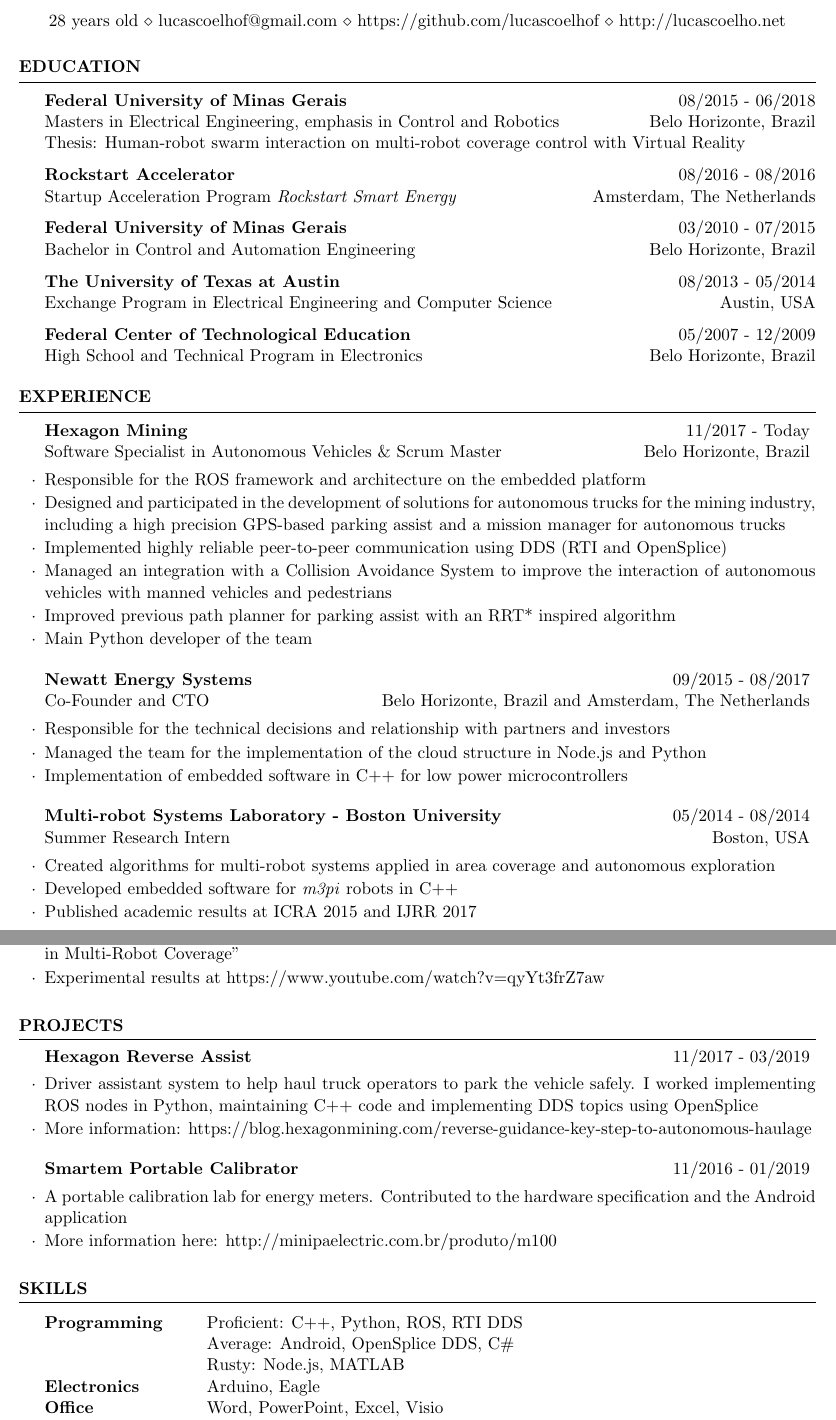
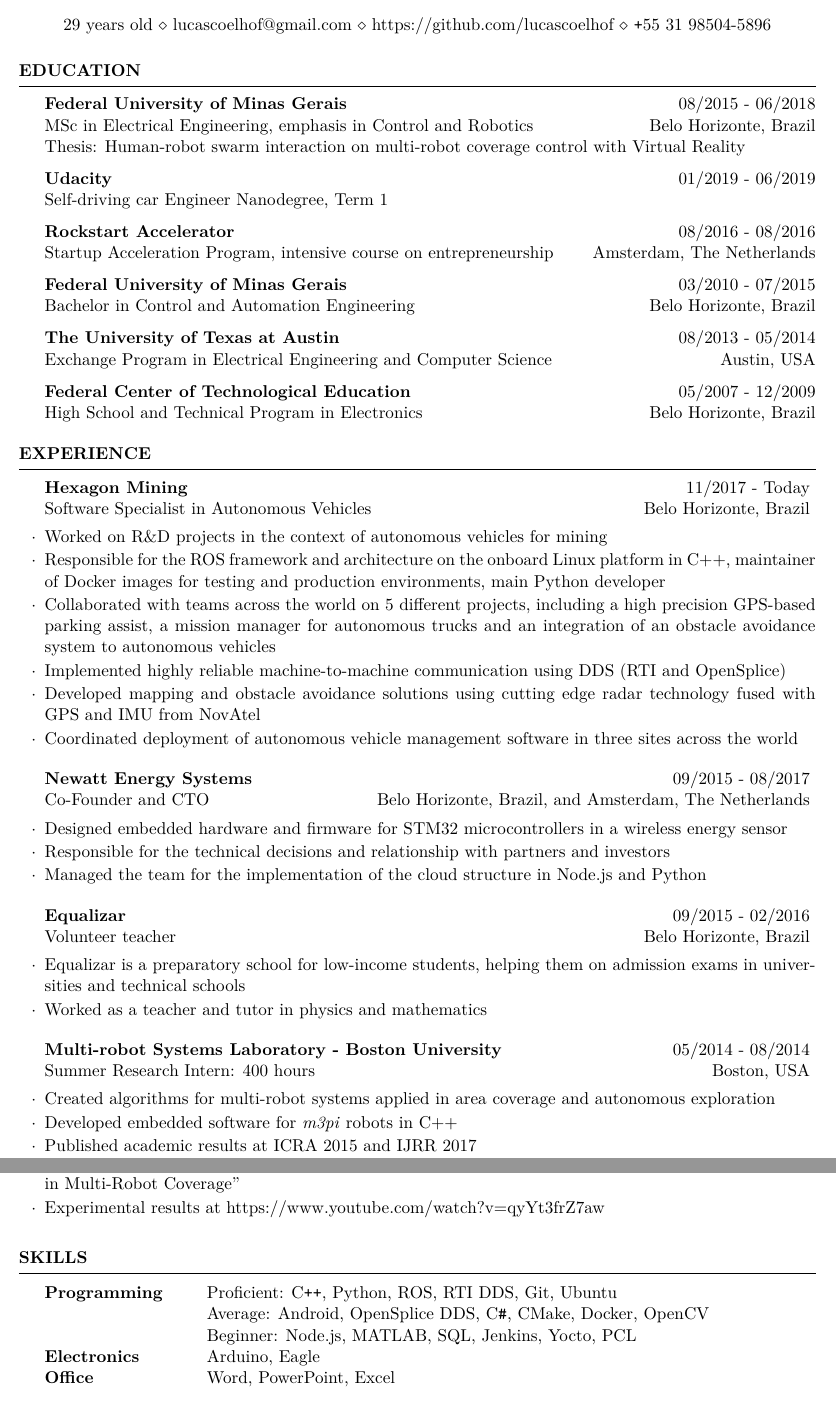
Before and after one commit to lucascoelhof/resume, a LaTeX CV (cv_4_english2.tex): two parts of pages 1 and 2 of 2, joined at a grey line, cut so that both start at the same text. Compiled offline with pdfLaTeX.

Commit message:
Updated on 02/2021

```diff
--- a/cv_4_english2.tex
+++ b/cv_4_english2.tex
@@ -7,9 +7,12 @@
 \usepackage[left=15.5mm, textheight = 290mm, top=10mm,  bottom=10mm, right=15.5mm]{geometry} % Document margins
 \usepackage[brazilian]{babel}
 \usepackage[utf8]{inputenc}
+\usepackage{hyperref}
+\usepackage{lmodern,textcomp}
+
 
 \name{Lucas Coelho Figueiredo} % Your name
-\address{28 years old \\ lucascoelhof@gmail.com \\ https://github.com/lucascoelhof \\ http://lucascoelho.net}  % Your phone number and email
+\address{29 years old \\ lucascoelhof@gmail.com \\ https://github.com/lucascoelhof \\ \texttt{+}55 31 98504-5896}  % Your phone number and email
 
 \begin{document}
 
@@ -26,11 +29,14 @@
 \begin{rSection}{Education}
 
 {\bf Federal University of Minas Gerais}  \hfill{08/2015 - 06/2018} \\
-Masters in Electrical Engineering, emphasis in Control and Robotics \hfill{Belo Horizonte, Brazil} \\
+MSc in Electrical Engineering, emphasis in Control and Robotics \hfill{Belo Horizonte, Brazil} \\
 Thesis: Human-robot swarm interaction on multi-robot coverage control with Virtual Reality
 
+{\bf Udacity}  \hfill{01/2019 - 06/2019} \\
+Self-driving car Engineer Nanodegree, Term 1
+
 {\bf Rockstart Accelerator}  \hfill{08/2016 - 08/2016} \\
-Startup Acceleration Program \textit{Rockstart Smart Energy} \hfill{Amsterdam, The Netherlands}
+Startup Acceleration Program, intensive course on entrepreneurship \hfill{Amsterdam, The Netherlands}
 
 {\bf Federal University of Minas Gerais}  \hfill{03/2010 - 07/2015} \\
 Bachelor in Control and Automation Engineering \hfill{Belo Horizonte, Brazil}
@@ -51,26 +57,35 @@
 \begin{rSection}{Experience}
 
 
-\begin{rSubsection}{Hexagon Mining}{11/2017 - Today}{\normalfont Software Specialist in Autonomous Vehicles \& Scrum Master}{ \normalfont Belo Horizonte, Brazil}
- 	\item Responsible for the ROS framework and architecture on the embedded platform
- 	\item Designed and participated in the development of solutions for autonomous trucks for the mining industry, including a high precision GPS-based parking assist and a mission manager for autonomous trucks
- 	\item Implemented highly reliable peer-to-peer communication using DDS (RTI and OpenSplice)
- 	\item Managed an integration with a Collision Avoidance System to improve the interaction of autonomous vehicles with manned vehicles and pedestrians
- 	\item Improved previous path planner for parking assist with an RRT* inspired algorithm
- 	\item Main Python developer of the team
+\begin{rSubsection}{Hexagon Mining}{11/2017 - Today}{\normalfont Software Specialist in Autonomous Vehicles}{ \normalfont Belo Horizonte, Brazil}
+	\item Worked on R\&D projects in the context of autonomous vehicles for mining
+ 	\item Responsible for the ROS framework and architecture on the onboard Linux platform in C++, maintainer of Docker images for testing and production environments, main Python developer
+ 	\item Collaborated with teams across the world on 5 different projects, including a high precision GPS-based parking assist, a mission manager for autonomous trucks and an integration of an obstacle avoidance system to autonomous vehicles
+ 	\item Implemented highly reliable machine-to-machine communication using DDS (RTI and OpenSplice)
+ 	\item Developed mapping and obstacle avoidance solutions using cutting edge radar technology fused with GPS and IMU from NovAtel
+ 	\item Coordinated deployment of autonomous vehicle management software in three sites across the world
 \end{rSubsection}
 
-\begin{rSubsection}{Newatt Energy Systems}{09/2015 - 08/2017}{\normalfont Co-Founder and CTO}{ \normalfont Belo Horizonte, Brazil and Amsterdam, The Netherlands}
+\begin{rSubsection}{Newatt Energy Systems}{09/2015 - 08/2017}{\normalfont Co-Founder and CTO}{ \normalfont Belo Horizonte, Brazil, and Amsterdam, The Netherlands}
+ 	\item Designed embedded hardware and firmware for STM32 microcontrollers in a wireless energy sensor
  	\item Responsible for the technical decisions and relationship with partners and investors
  	\item Managed the team for the implementation of the cloud structure in Node.js and Python
- 	\item Implementation of embedded software in C++ for low power microcontrollers
+
 \end{rSubsection}
 
-\begin{rSubsection}{Multi-robot Systems Laboratory - Boston University}{05/2014 - 08/2014}{\normalfont Summer Research Intern}{\normalfont Boston,  USA}
+\begin{rSubsection}{Equalizar}{09/2015 - 02/2016}{\normalfont Volunteer teacher}{ \normalfont Belo Horizonte, Brazil}
+	\item Equalizar is a preparatory school for low-income students, helping them on admission exams in universities and technical schools
+	\item Worked as a teacher and tutor in physics and mathematics
+\end{rSubsection}
+
+
+\begin{rSubsection}{Multi-robot Systems Laboratory - Boston University}{05/2014 - 08/2014}{\normalfont Summer Research Intern: 400 hours}{\normalfont Boston,  USA}
 	\item Created algorithms for multi-robot systems applied in area coverage and autonomous exploration
 	\item Developed embedded software for \textit{m3pi} robots in C++
 	\item Published academic results at ICRA 2015 and IJRR 2017
+\newline
+\newline
 \end{rSubsection}
 
 
-\begin{rSubsection}{Computation and Robotics Lab - UFMG}{10/2010 - 08/2013}{\normalfont Undergraduate Research Assistant and Electronics Technician Intern}{ \normalfont Belo Horizonte, Brazil}
+\begin{rSubsection}{Computation and Robotics Lab - UFMG}{10/2010 - 08/2013}{\normalfont Undergraduate Research Assistant: 2880 hours}{ \normalfont Belo Horizonte, Brazil}
@@ -128,18 +140,6 @@
 
 \end{rSection}
 
-\begin{rSection}{Projects}
-	\begin{rSubsection}{Hexagon Reverse Assist}{11/2017 - 03/2019}{}{}
-		\item Driver assistant system to help haul truck operators to park the vehicle safely. I worked implementing ROS nodes in Python, maintaining C++ code and implementing DDS topics using OpenSplice
-		\item More information: https://blog.hexagonmining.com/reverse-guidance-key-step-to-autonomous-haulage
-	\end{rSubsection}
-
-
-	\begin{rSubsection}{Smartem Portable Calibrator	}{11/2016 - 01/2019}{}{}
-		\item A portable calibration lab for energy meters. Contributed to the hardware specification and the Android application
-		\item More information here: http://minipaelectric.com.br/produto/m100
-	\end{rSubsection}
-\end{rSection}
 
 
 %----------------------------------------------------
@@ -149,9 +149,9 @@
 \begin{rSection}{Skills}
 
 \begin{tabular}{ @{} >{\bfseries}l @{\hspace{6ex}} l }
-Programming & Proficient: C++, Python, ROS, RTI DDS \\
-            & Average: Android, OpenSplice DDS, C\# \\
-            & Rusty: Node.js, MATLAB \\
+Programming & Proficient: C\texttt{++}, Python, ROS, RTI DDS, Git, Ubuntu \\
+            & Average: Android, OpenSplice DDS, C\texttt{\#}, CMake, Docker, OpenCV \\
+            & Beginner: Node.js, MATLAB, SQL, Jenkins, Yocto, PCL \\
 Electronics & Arduino, Eagle \\
-Office & Word, PowerPoint, Excel, Visio \\
+Office & Word, PowerPoint, Excel \\
 Managerial & Scrum, Agile, Lean Startup \\
```
Also changed, not shown: cv_4_english2.pdf, cv_4_english2.tex (37 more changed lines), 1 other file.
